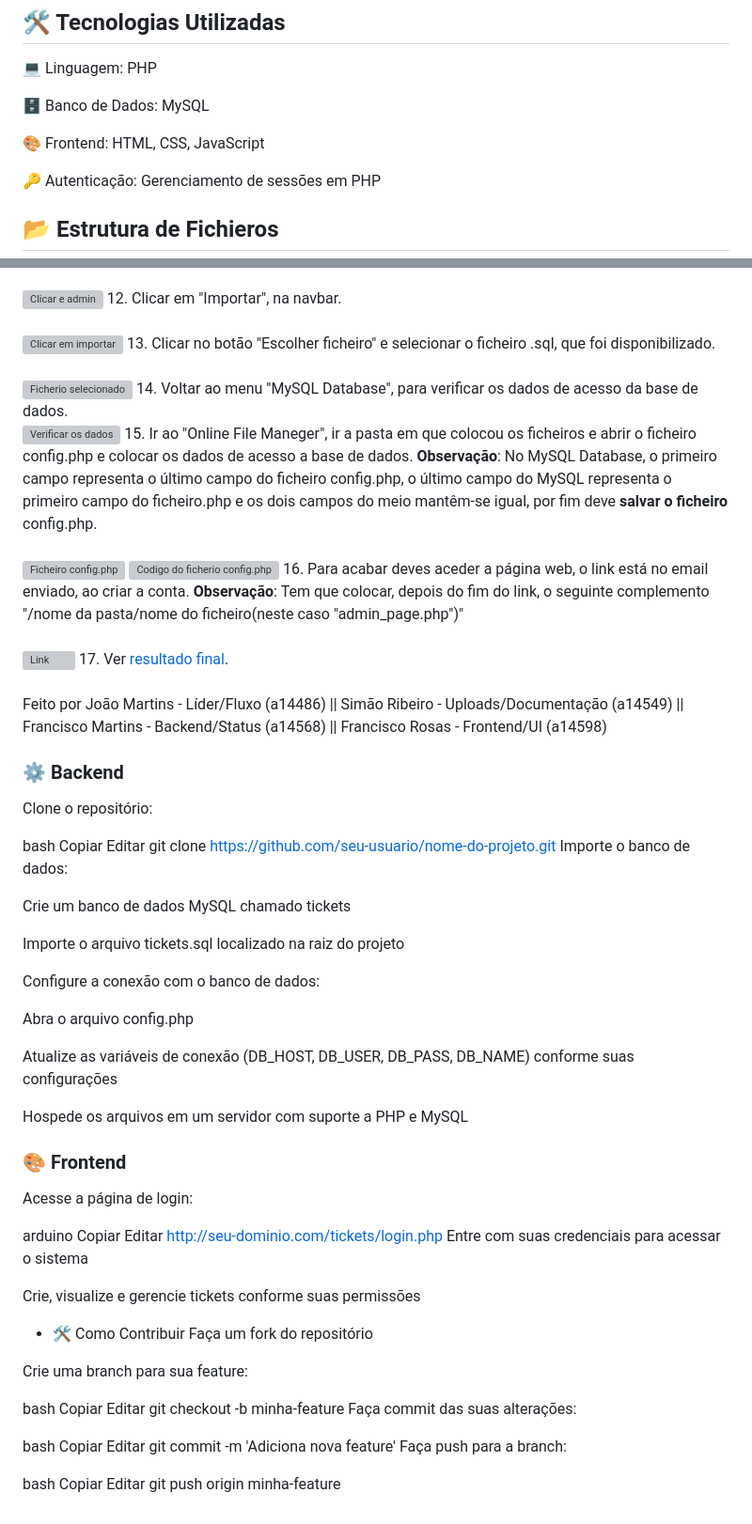
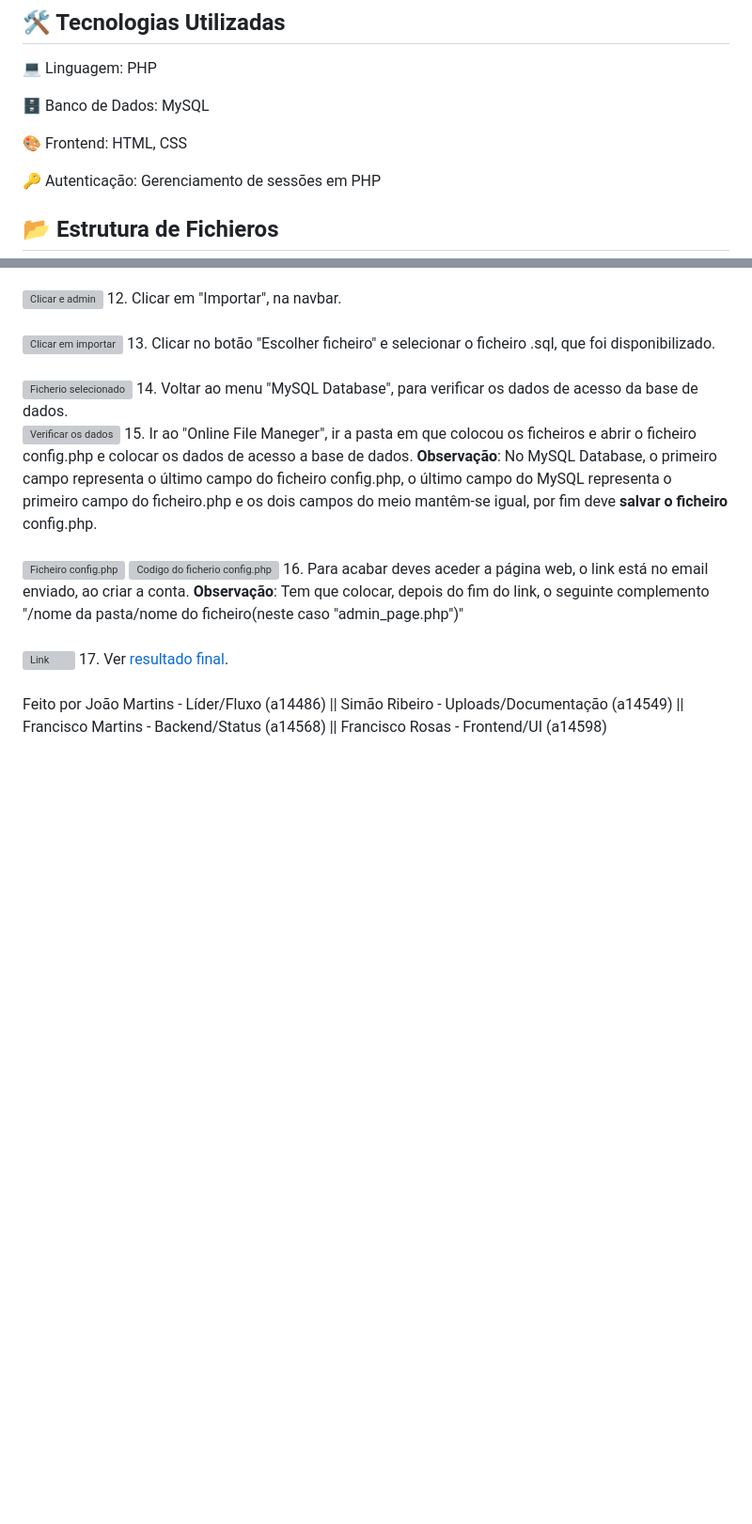
Before and after one commit to ticketsystem2i/ticketsystem, a Markdown page: README.md, 2 parts joined by grey strips. Shown: that part at 94% size. GitHub-like rendering; blank space fills up the shorter version; grey boxes are pictures that could not be loaded.

```diff
--- a/README.md
+++ b/README.md
@@ -17,7 +17,7 @@ Este é um sistema de tickets desenvolvido para gerenciar solicitações de supo
 
 🗄️ Banco de Dados: MySQL
 
-🎨 Frontend: HTML, CSS, JavaScript
+🎨 Frontend: HTML, CSS
 
 🔑 Autenticação: Gerenciamento de sessões em PHP
 
@@ -84,58 +84,7 @@ Este é um sistema de tickets desenvolvido para gerenciar solicitações de supo
   <img src="https://drive.google.com/uc?export=view&id=1lEAJFeYC2xduj8Egz_KpQYF6K4yP1sL_" alt="Link" width="500">
   17. Ver <a href="http://ticketsystem.alojamento-gratis.com/tickets/login.php" target="_blank">resultado final</a>. <br>
   <br>
+
+
+
   Feito por João Martins - Líder/Fluxo (a14486) || Simão Ribeiro - Uploads/Documentação (a14549) || Francisco Martins - Backend/Status (a14568) || Francisco Rosas - Frontend/UI (a14598)
-
-### ⚙️ Backend
-Clone o repositório:
-
-bash
-Copiar
-Editar
-git clone https://github.com/seu-usuario/nome-do-projeto.git
-Importe o banco de dados:
-
-Crie um banco de dados MySQL chamado tickets
-
-Importe o arquivo tickets.sql localizado na raiz do projeto
-
-Configure a conexão com o banco de dados:
-
-Abra o arquivo config.php
-
-Atualize as variáveis de conexão (DB_HOST, DB_USER, DB_PASS, DB_NAME) conforme suas configurações
-
-Hospede os arquivos em um servidor com suporte a PHP e MySQL
-
-### 🎨 Frontend
-Acesse a página de login:
-
-arduino
-Copiar
-Editar
-http://seu-dominio.com/tickets/login.php
-Entre com suas credenciais para acessar o sistema
-
-Crie, visualize e gerencie tickets conforme suas permissões
-
-- 🛠️ Como Contribuir
-Faça um fork do repositório
-
-Crie uma branch para sua feature:
-
-bash
-Copiar
-Editar
-git checkout -b minha-feature
-Faça commit das suas alterações:
-
-bash
-Copiar
-Editar
-git commit -m 'Adiciona nova feature'
-Faça push para a branch:
-
-bash
-Copiar
-Editar
-git push origin minha-feature
```
